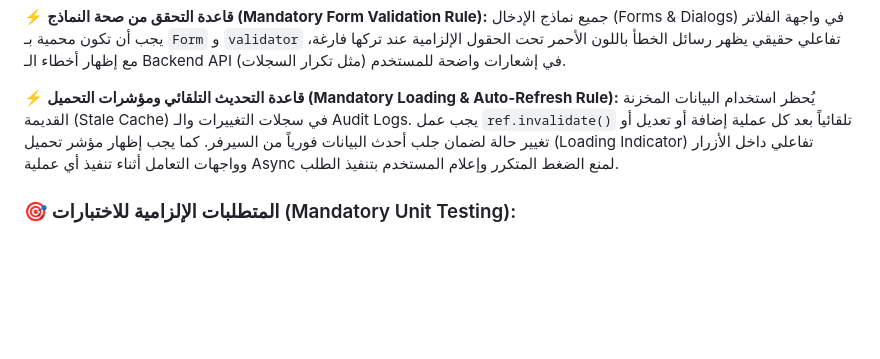
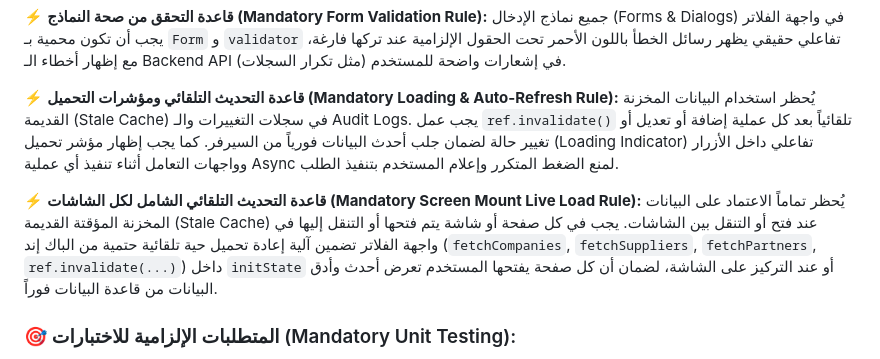
Before and after one commit to ahmedsalahsorour88/import_flow, a Markdown page: AGENTS.md, the part around the change. Drawn GitHub-style; blank space fills up the shorter version.

```diff
--- a/AGENTS.md
+++ b/AGENTS.md
@@ -679,6 +679,9 @@ API
 ⚡ **قاعدة التحديث التلقائي ومؤشرات التحميل (Mandatory Loading & Auto-Refresh Rule):**
 يُحظر استخدام البيانات المخزنة القديمة (Stale Cache) في سجلات التغييرات والـ Audit Logs. يجب عمل `ref.invalidate()` تلقائياً بعد كل عملية إضافة أو تعديل أو تغيير حالة لضمان جلب أحدث البيانات فورياً من السيرفر. كما يجب إظهار مؤشر تحميل (Loading Indicator) تفاعلي داخل الأزرار وواجهات التعامل أثناء تنفيذ أي عملية Async لمنع الضغط المتكرر وإعلام المستخدم بتنفيذ الطلب.
 
+⚡ **قاعدة التحديث التلقائي الشامل لكل الشاشات (Mandatory Screen Mount Live Load Rule):**
+يُحظر تماماً الاعتماد على البيانات المخزنة المؤقتة القديمة (Stale Cache) عند فتح أو التنقل بين الشاشات. يجب في كل صفحة أو شاشة يتم فتحها أو التنقل إليها في واجهة الفلاتر تضمين آلية إعادة تحميل حية تلقائية حتمية من الباك إند (`fetchCompanies`, `fetchSuppliers`, `fetchPartners`, `ref.invalidate(...)`) داخل `initState` أو عند التركيز على الشاشة، لضمان أن كل صفحة يفتحها المستخدم تعرض أحدث وأدق البيانات من قاعدة البيانات فوراً.
+
 
 
 ### 🎯 المتطلبات الإلزامية للاختبارات (Mandatory Unit Testing):
```
Also changed, not shown: history/2026-08-07.md (+14 -0 lines).
